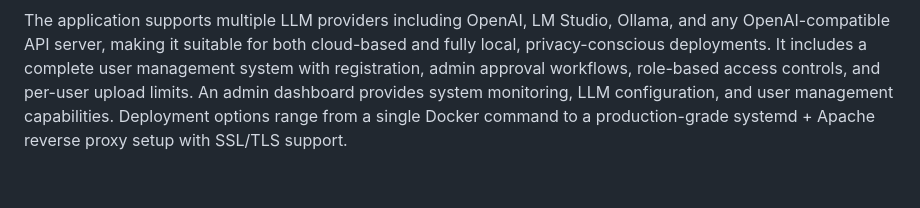
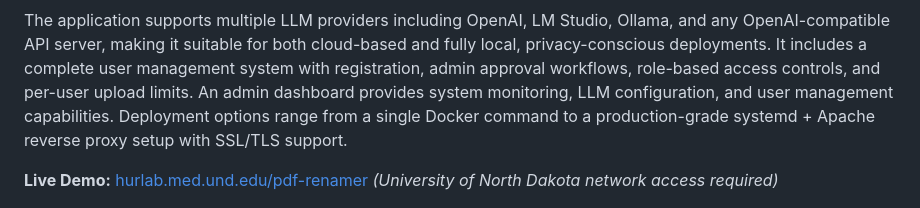
Before and after one commit to CTR-TRANSCEND/research-pdf-renamer, a Markdown page: README.md, the part around the change. Drawn GitHub-style; blank space fills up the shorter version.

Commit message:
docs: add live demo link to README

```diff
--- a/README.md
+++ b/README.md
@@ -5,6 +5,8 @@ Managing large collections of research papers often means dealing with unhelpful
 Research PDF File Renamer solves this problem by using large language models (LLMs) to automatically extract bibliographic metadata from your PDF files. Simply upload your papers through the drag-and-drop web interface, and the system reads the first one to two pages of each document, sends the extracted text to an AI model of your choice, and parses the response to identify the first author, publication year, journal name, and relevant keywords. The files are then renamed into a clean, standardized format such as `Author_Year_Journal_Keywords.pdf` and returned for download -- as individual files or as a ZIP archive for batch uploads.
 
 The application supports multiple LLM providers including OpenAI, LM Studio, Ollama, and any OpenAI-compatible API server, making it suitable for both cloud-based and fully local, privacy-conscious deployments. It includes a complete user management system with registration, admin approval workflows, role-based access controls, and per-user upload limits. An admin dashboard provides system monitoring, LLM configuration, and user management capabilities. Deployment options range from a single Docker command to a production-grade systemd + Apache reverse proxy setup with SSL/TLS support.
+
+**Live Demo:** [hurlab.med.und.edu/pdf-renamer](http://hurlab.med.und.edu/pdf-renamer/) *(University of North Dakota network access required)*
 
 ![Main Page](docs/screenshots/01_main_page.png)
 
```
